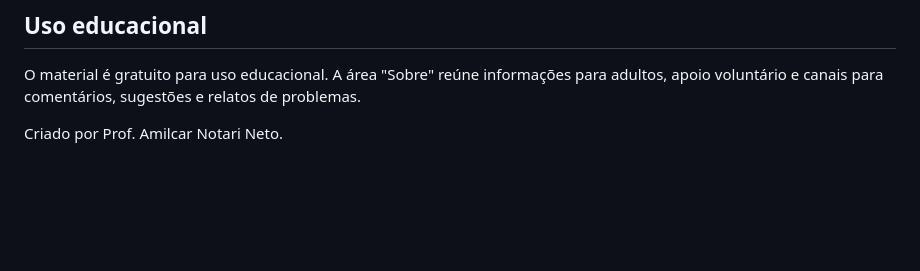
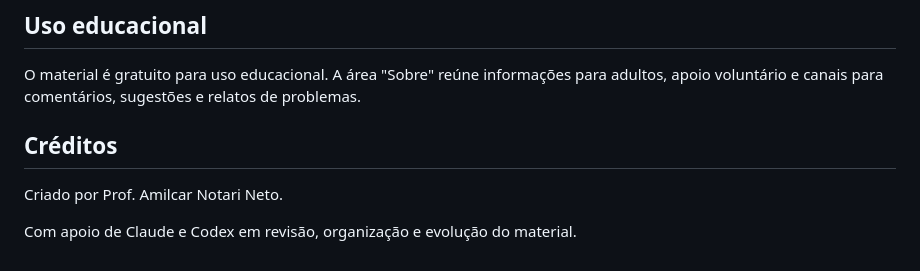
Before and after one commit to Nethaum/missoes-interativas-pensamento-computacional, a Markdown page: README.md, the part around the change. Drawn GitHub-style; blank space fills up the shorter version.

Commit message:
Atualiza créditos do projeto
Co-authored-by: Codex <noreply@openai.com>

```diff
--- a/README.md
+++ b/README.md
@@ -100,4 +100,8 @@ O material é revisado continuamente para corrigir problemas, melhorar a leitura
 
 O material é gratuito para uso educacional. A área "Sobre" reúne informações para adultos, apoio voluntário e canais para comentários, sugestões e relatos de problemas.
 
+## Créditos
+
 Criado por Prof. Amilcar Notari Neto.
+
+Com apoio de Claude e Codex em revisão, organização e evolução do material.
```
